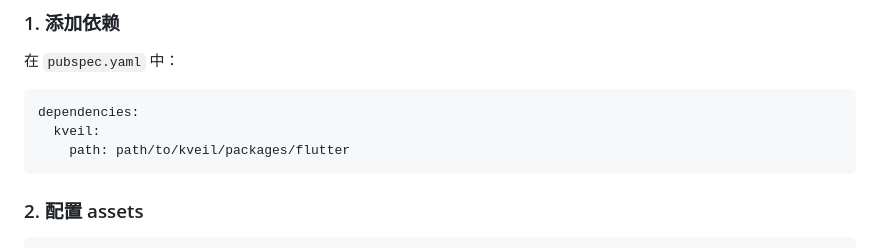
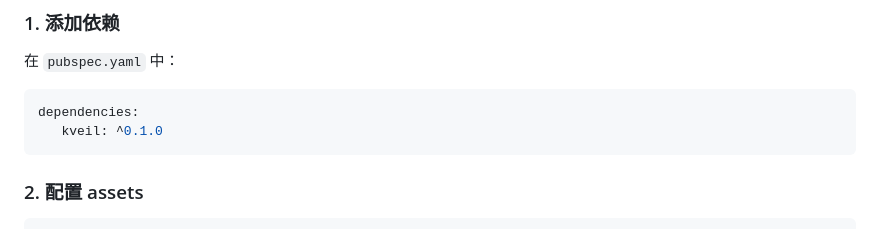
Before and after one commit to vecharm/kveil, a Markdown page: README.md, the part around the change. Drawn GitHub-style.

Commit message:
更新flutter依赖

````diff
--- a/README.md
+++ b/README.md
@@ -92,8 +92,7 @@ kveil show mi_api_key
 
 ```yaml
 dependencies:
-  kveil:
-    path: path/to/kveil/packages/flutter
+   kveil: ^0.1.0
 ```
 
 ### 2. 配置 assets
````
